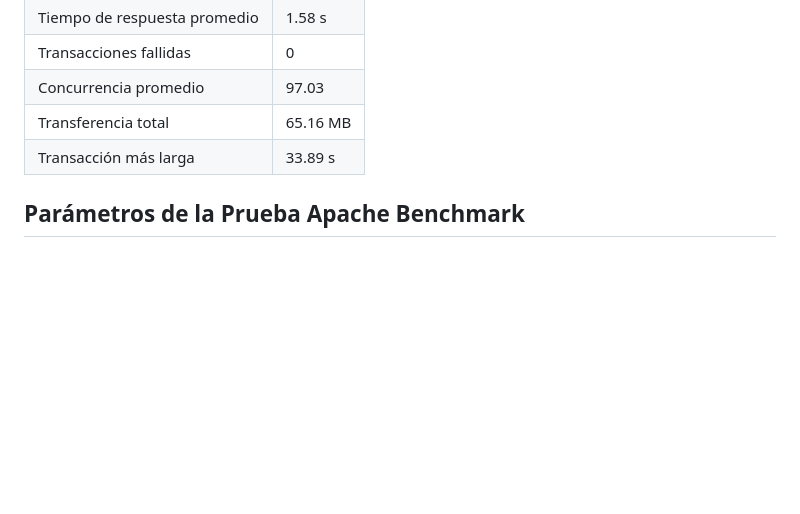
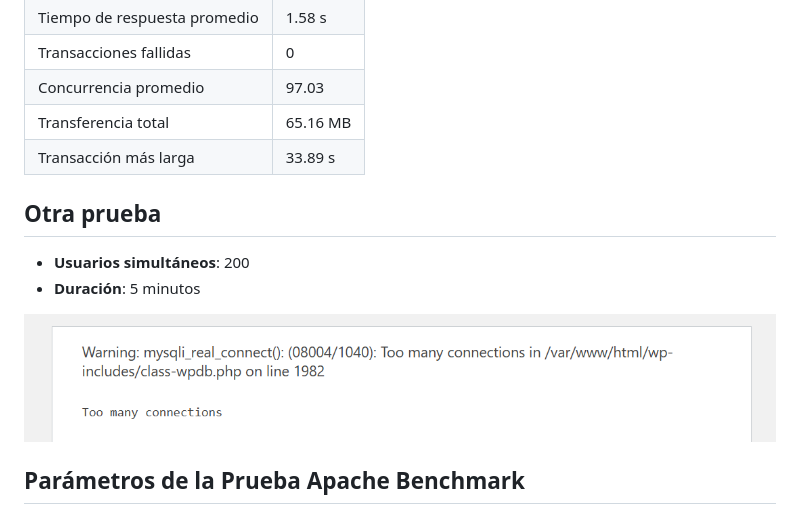
Before and after one commit to melnotte/HPC, a Markdown page: Tarea #995/reporte.md, the part around the change. GitHub-like rendering; blank space fills up the shorter version.

```diff
--- a/Tarea #995/reporte.md
+++ b/Tarea #995/reporte.md
@@ -74,6 +74,12 @@ flowchart LR
 | Transferencia total      | 65.16 MB  |
 | Transacción más larga    | 33.89 s   |
 
+## Otra prueba
+- **Usuarios simultáneos**: 200
+- **Duración**: 5 minutos
+
+![Siege](during_siege.PNG)
+
 ## Parámetros de la Prueba Apache Benchmark
 - **Requests**: 3000
 - **Concurrencia**: 100
```
